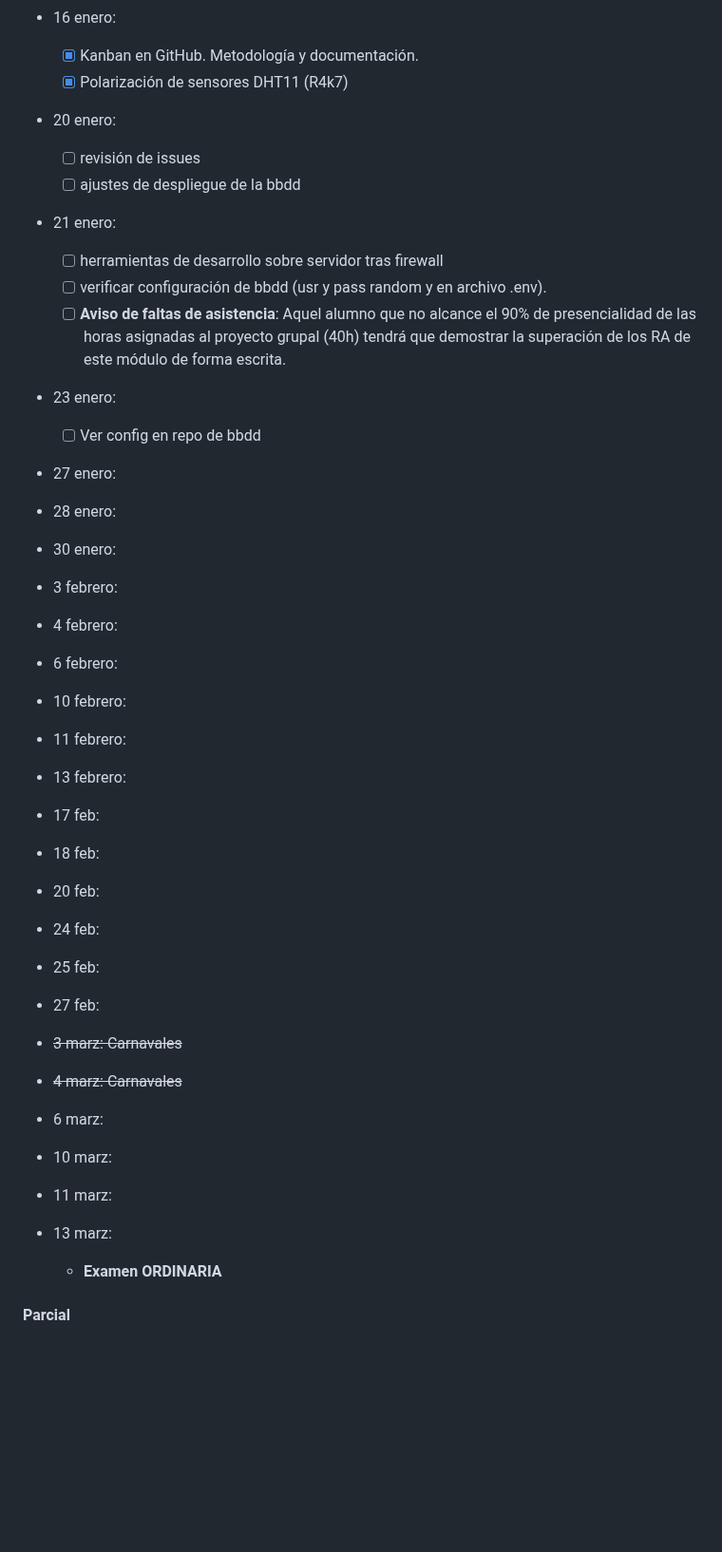
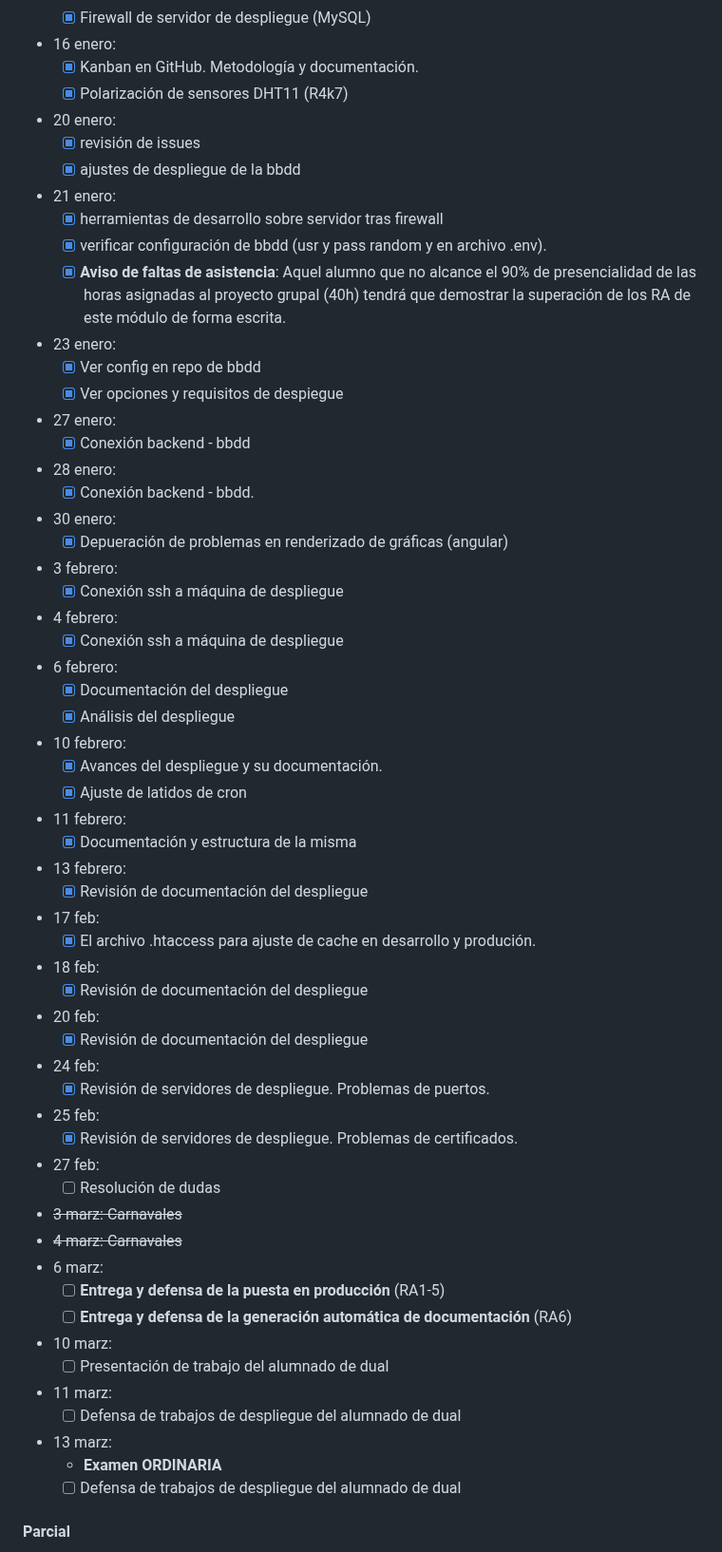
Before and after one commit to luiscastelar/clases24_25, a Markdown page: deapweb/seguimiento.md, the part around the change. Shown at 95% size. GitHub-like rendering; blank space fills up the shorter version.

Commit message:
Update actividades realizadas

```diff
--- a/deapweb/seguimiento.md
+++ b/deapweb/seguimiento.md
@@ -23,43 +23,65 @@ Despliegue de una aplicación web (front, back y persistencia) sobre nube públi
   + [x] Polarización de sensores DHT11 (R4k7)
 
 + 20 enero:
-  + [ ] revisión de issues
-  + [ ] ajustes de despliegue de la bbdd
+  + [x] revisión de issues
+  + [x] ajustes de despliegue de la bbdd
 + 21 enero:
-  + [ ] herramientas de desarrollo sobre servidor tras firewall
-  + [ ] verificar configuración de bbdd (usr y pass random y en archivo .env).
-  + [ ] **Aviso de faltas de asistencia**: Aquel alumno que no alcance el 90% de presencialidad de las horas asignadas al proyecto grupal (40h) tendrá que demostrar la superación de los RA de este módulo de forma escrita.
+  + [x] herramientas de desarrollo sobre servidor tras firewall
+  + [x] verificar configuración de bbdd (usr y pass random y en archivo .env).
+  + [x] **Aviso de faltas de asistencia**: Aquel alumno que no alcance el 90% de presencialidad de las horas asignadas al proyecto grupal (40h) tendrá que demostrar la superación de los RA de este módulo de forma escrita.
 + 23 enero:
-  + [ ] Ver config en repo de bbdd
+  + [x] Ver config en repo de bbdd
+  + [x] Ver opciones y requisitos de despiegue
 
 + 27 enero:
+  + [x] Conexión backend - bbdd
 + 28 enero:
+  + [x] Conexión backend - bbdd.
 + 30 enero:
+  + [x] Depueración de problemas en renderizado de gráficas (angular)
 
 + 3 febrero:
+  + [x] Conexión ssh a máquina de despliegue
 + 4 febrero:
+  + [x] Conexión ssh a máquina de despliegue
 + 6 febrero:
+  + [x] Documentación del despliegue
+  + [x] Análisis del despliegue
 
 + 10 febrero:
+  + [x] Avances del despliegue y su documentación.
+  + [x] Ajuste de latidos de cron
 + 11 febrero:
+  + [x] Documentación y estructura de la misma
 + 13 febrero:
+  + [x] Revisión de documentación del despliegue
 
 + 17 feb:
+  + [x] El archivo .htaccess para ajuste de cache en desarrollo y produción.
 + 18 feb:
+  + [x] Revisión de documentación del despliegue
 + 20 feb:
+  + [x] Revisión de documentación del despliegue
 
 + 24 feb:
+  + [x] Revisión de servidores de despliegue. Problemas de puertos.
 + 25 feb:
+  + [x] Revisión de servidores de despliegue. Problemas de certificados.
 + 27 feb:
+  + [ ] Resolución de dudas
 
 + ~~3 marz: Carnavales~~
 + ~~4 marz: Carnavales~~
 + 6 marz:
-
+  + [ ] **Entrega y defensa de la puesta en producción** (RA1-5)
+  + [ ] **Entrega y defensa de la generación automática de documentación** (RA6)
 + 10 marz:
+  + [ ] Presentación de trabajo del alumnado de dual
 + 11 marz:
+  + [ ] Defensa de trabajos de despliegue del alumnado de dual
 + 13 marz:
   + **Examen ORDINARIA**
+  + [ ] Defensa de trabajos de despliegue del alumnado de dual
 
 #### Parcial
 Despliegue de aplicaciones web (front, back y persistencia) sobre nube pública o vps accesible públicamente desde internet:
```
